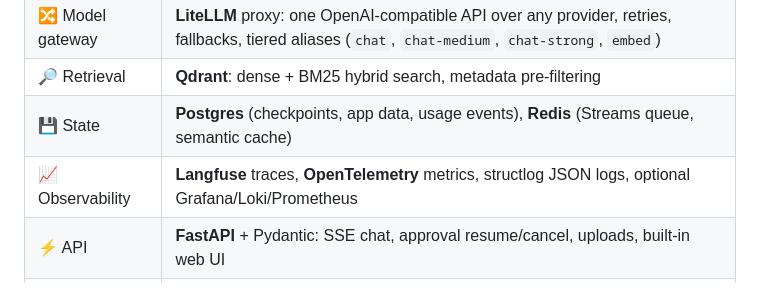
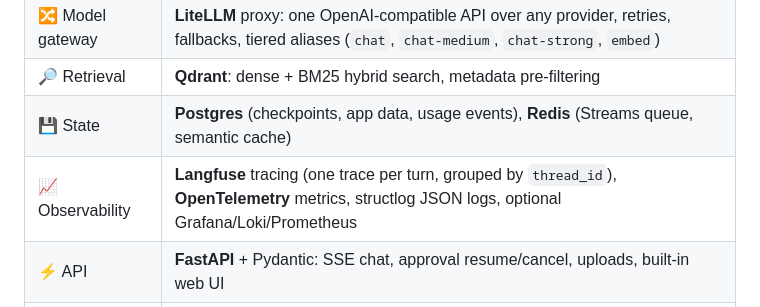
Before and after one commit to truongpx396/agent-core-demo, a Markdown page: README.md, the part around one of its changes. Rendered like a GitHub page.

```diff
--- a/README.md
+++ b/README.md
@@ -54,7 +55,7 @@ model or provider, hosted or local (Ollama included), is a LiteLLM config change
 | 🔀 Model gateway | **LiteLLM** proxy: one OpenAI-compatible API over any provider, retries, fallbacks, tiered aliases (`chat`, `chat-medium`, `chat-strong`, `embed`) |
 | 🔎 Retrieval | **Qdrant**: dense + BM25 hybrid search, metadata pre-filtering |
 | 💾 State | **Postgres** (checkpoints, app data, usage events), **Redis** (Streams queue, semantic cache) |
-| 📈 Observability | **Langfuse** traces, **OpenTelemetry** metrics, structlog JSON logs, optional Grafana/Loki/Prometheus |
+| 📈 Observability | **Langfuse** tracing (one trace per turn, grouped by `thread_id`), **OpenTelemetry** metrics, structlog JSON logs, optional Grafana/Loki/Prometheus |
 | ⚡ API | **FastAPI** + Pydantic: SSE chat, approval resume/cancel, uploads, built-in web UI |
 | 🚪 Edge | **Caddy** + **authlimit** (Go) + **Casdoor**: OAuth 2.1 tokens verified offline, per-tenant and per-person rate limits |
 
```
Also changed, not shown: other parts of README.md (+7 -6 lines).
